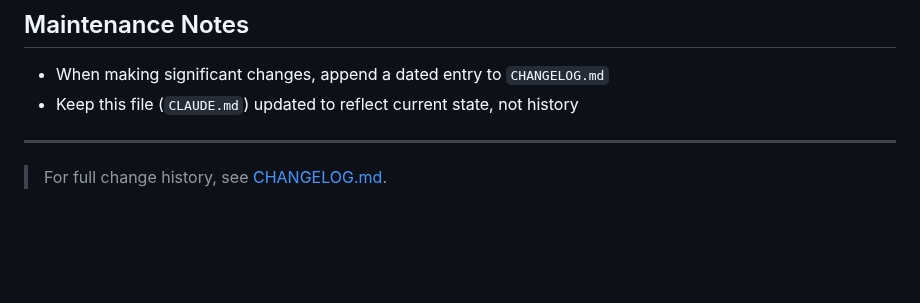
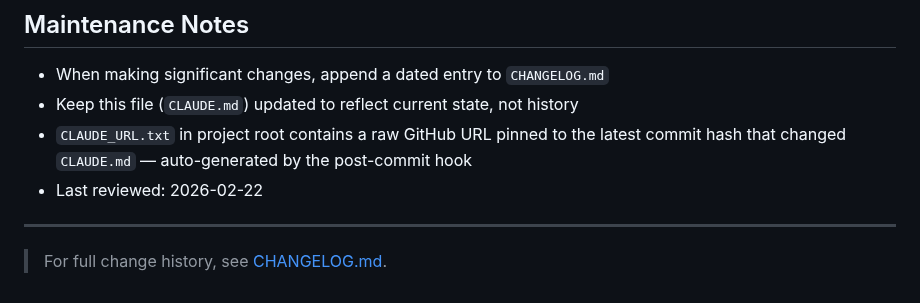
Before and after one commit to 989Daren/last_gallery, a Markdown page: CLAUDE.md, the part around the change. Rendered like a GitHub page; blank space fills up the shorter version.

Commit message:
Update CLAUDE.md: add CLAUDE_URL.txt hook docs and last-reviewed date
Co-Authored-By: Claude Opus 4.6 <noreply@anthropic.com>

```diff
--- a/CLAUDE.md
+++ b/CLAUDE.md
@@ -353,6 +353,8 @@ systemctl --user status thelastgallery-tunnel.service
 ## Maintenance Notes
 - When making significant changes, append a dated entry to `CHANGELOG.md`
 - Keep this file (`CLAUDE.md`) updated to reflect current state, not history
+- `CLAUDE_URL.txt` in project root contains a raw GitHub URL pinned to the latest commit hash that changed `CLAUDE.md` — auto-generated by the post-commit hook
+- Last reviewed: 2026-02-22
 
 ---
 
```
